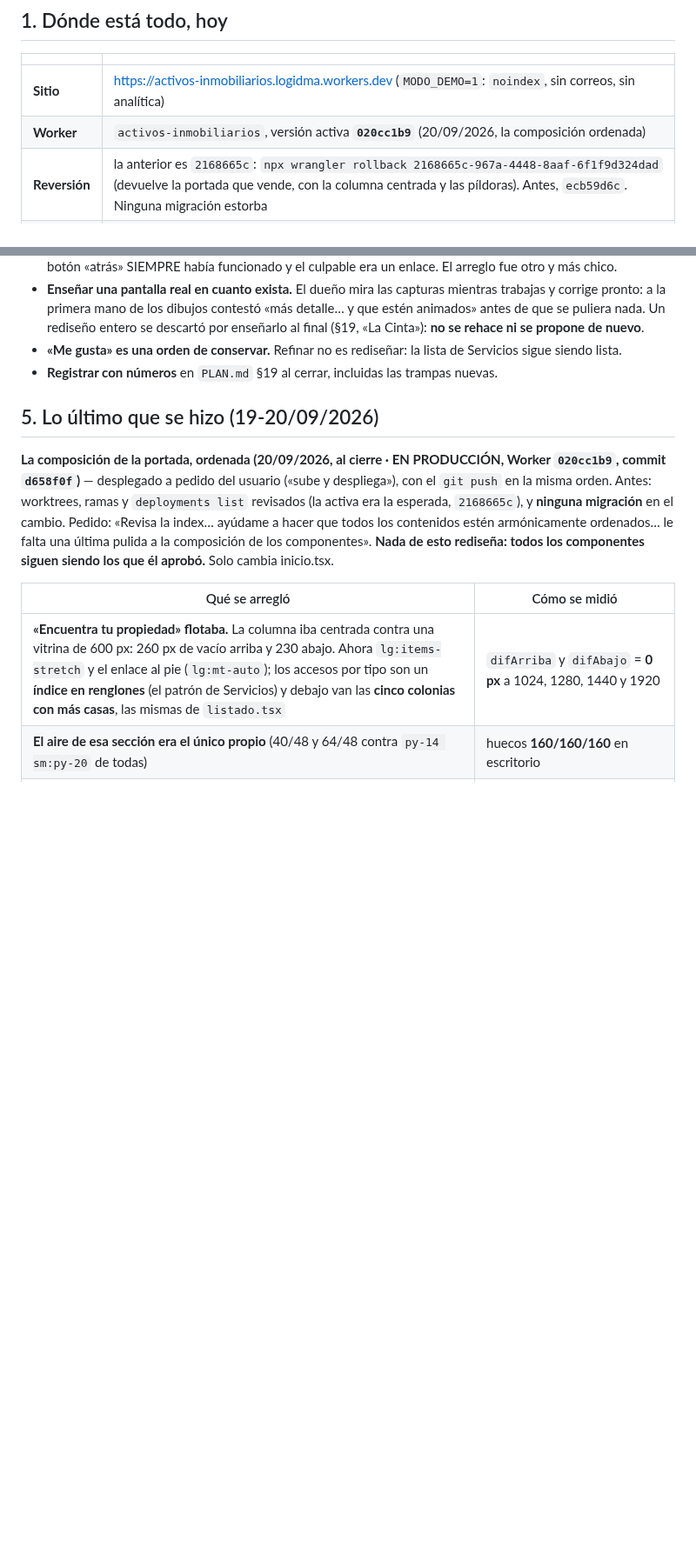
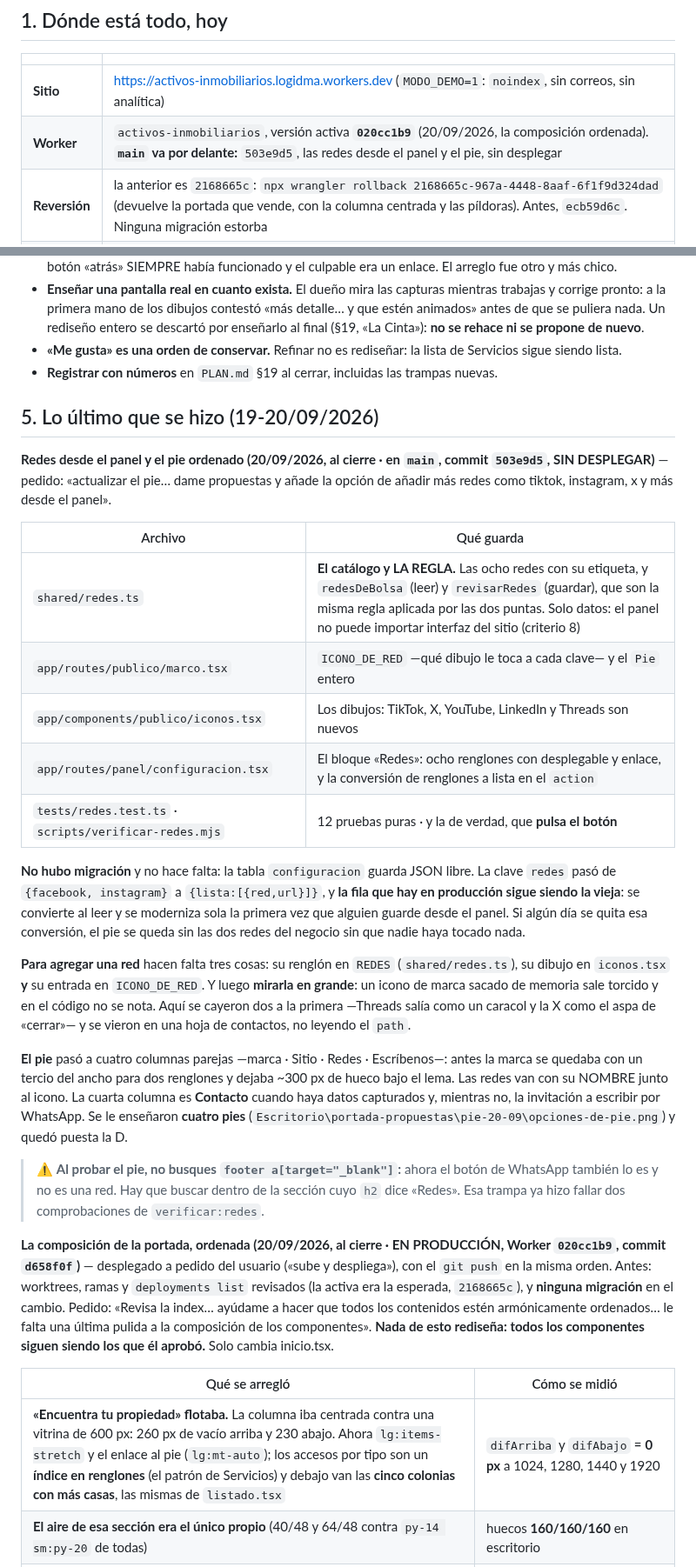
Before and after one commit to DavisMtz/Activos-inmobiliarios-globales, a Markdown page: TRASPASO.md, 2 parts joined by grey strips. Shown at 87% size. Rendered like a GitHub page; blank space fills up the shorter version.

Commit message:
PLAN y TRASPASO: las redes desde el panel y el pie, con sus medidas
Queda anotado por que no hubo migracion, que la fila de produccion es
todavia la vieja y se convierte al leer, los tres pasos para agregar una
red, y la trampa del boton de WhatsApp que un guion tomo por red.

Co-Authored-By: Claude Opus 5 <noreply@anthropic.com>
Claude-Session: https://claude.ai/code/session_01VP2mrehe6J4g4v2TBiL39n

```diff
--- a/TRASPASO.md
+++ b/TRASPASO.md
@@ -9,7 +9,7 @@ Escrito el 20/09/2026 al cerrar una sesión. Es el **punto de retoma**: qué hay
 | | |
 |---|---|
 | **Sitio** | https://activos-inmobiliarios.logidma.workers.dev (`MODO_DEMO=1`: `noindex`, sin correos, sin analítica) |
-| **Worker** | `activos-inmobiliarios`, versión activa **`020cc1b9`** (20/09/2026, la composición ordenada) |
+| **Worker** | `activos-inmobiliarios`, versión activa **`020cc1b9`** (20/09/2026, la composición ordenada). **`main` va por delante:** `503e9d5`, las redes desde el panel y el pie, sin desplegar |
 | **Reversión** | la anterior es `2168665c`: `npx wrangler rollback 2168665c-967a-4448-8aaf-6f1f9d324dad` (devuelve la portada que vende, con la columna centrada y las píldoras). Antes, `ecb59d6c`. Ninguna migración estorba |
 | **Código** | rama `main`, empujada y desplegada. **No hay nada fuera de `main`**: la rama `worktree-f5-formularios-y-guion` ya está unida (0 commits propios) |
 | **Base** | D1 `activos-inmobiliarios-db`, migraciones `0001`–`0005` aplicadas en local **y en remoto** (la `0005`, del buscador, se aplicó el 20/09/2026 antes de desplegarlo) |
@@ -44,6 +44,41 @@ Lo que mejor ha funcionado, por si ayuda:
 - **Registrar con números** en `PLAN.md` §19 al cerrar, incluidas las trampas nuevas.
 
 ## 5. Lo último que se hizo (19-20/09/2026)
+
+**Redes desde el panel y el pie ordenado (20/09/2026, al cierre · en `main`, commit `503e9d5`,
+SIN DESPLEGAR)** — pedido: «actualizar el pie… dame propuestas y añade la opción de añadir más
+redes como tiktok, instagram, x y más desde el panel».
+
+| Archivo | Qué guarda |
+|---|---|
+| `shared/redes.ts` | **El catálogo y LA REGLA.** Las ocho redes con su etiqueta, y `redesDeBolsa` (leer) y `revisarRedes` (guardar), que son la misma regla aplicada por las dos puntas. Solo datos: el panel no puede importar interfaz del sitio (criterio 8) |
+| `app/routes/publico/marco.tsx` | `ICONO_DE_RED` —qué dibujo le toca a cada clave— y el `Pie` entero |
+| `app/components/publico/iconos.tsx` | Los dibujos: TikTok, X, YouTube, LinkedIn y Threads son nuevos |
+| `app/routes/panel/configuracion.tsx` | El bloque «Redes»: ocho renglones con desplegable y enlace, y la conversión de renglones a lista en el `action` |
+| `tests/redes.test.ts` · `scripts/verificar-redes.mjs` | 12 pruebas puras · y la de verdad, que **pulsa el botón** |
+
+**No hubo migración** y no hace falta: la tabla `configuracion` guarda JSON libre. La clave
+`redes` pasó de `{facebook, instagram}` a `{lista:[{red,url}]}`, y **la fila que hay en
+producción sigue siendo la vieja**: se convierte al leer y se moderniza sola la primera vez que
+alguien guarde desde el panel. Si algún día se quita esa conversión, el pie se queda sin las dos
+redes del negocio sin que nadie haya tocado nada.
+
+**Para agregar una red** hacen falta tres cosas: su renglón en `REDES` (`shared/redes.ts`), su
+dibujo en `iconos.tsx` **y** su entrada en `ICONO_DE_RED`. Y luego **mirarla en grande**: un
+icono de marca sacado de memoria sale torcido y en el código no se nota. Aquí se cayeron dos a
+la primera —Threads salía como un caracol y la X como el aspa de «cerrar»— y se vieron en una
+hoja de contactos, no leyendo el `path`.
+
+**El pie** pasó a cuatro columnas parejas —marca · Sitio · Redes · Escríbenos—: antes la marca
+se quedaba con un tercio del ancho para dos renglones y dejaba ~300 px de hueco bajo el lema.
+Las redes van con su NOMBRE junto al icono. La cuarta columna es **Contacto** cuando haya datos
+capturados y, mientras no, la invitación a escribir por WhatsApp. Se le enseñaron **cuatro
+pies** (`Escritorio\portada-propuestas\pie-20-09\opciones-de-pie.png`) y quedó puesta la D.
+
+> ⚠ **Al probar el pie, no busques `footer a[target="_blank"]`:** ahora el botón de WhatsApp
+> también lo es y no es una red. Hay que buscar dentro de la sección cuyo `h2` dice «Redes».
+> Esa trampa ya hizo fallar dos comprobaciones de `verificar:redes`.
+
 
 **La composición de la portada, ordenada (20/09/2026, al cierre · EN PRODUCCIÓN, Worker
 `020cc1b9`, commit `d658f0f`)** — desplegado a pedido del usuario («sube y despliega»), con el
```
Also changed, not shown: other parts of TRASPASO.md (+1 -0 lines), PLAN.md (+1 -0 lines).
